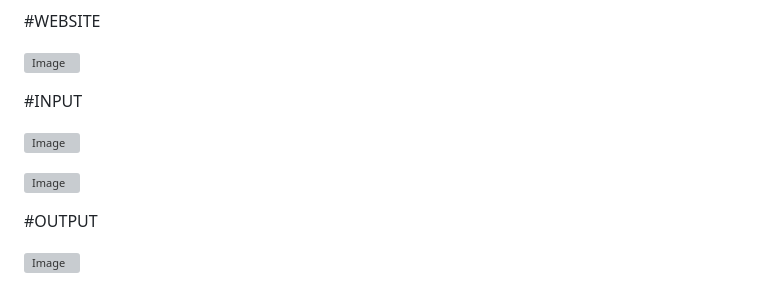
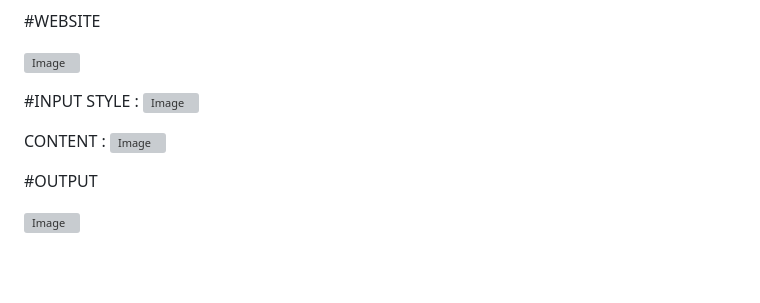
Before and after one commit to Prabhu-bit/NEURAL-STYLE-TRANSFER, a Markdown page: README.md, the part around the change. Rendered like a GitHub page; blank space fills up the shorter version; grey boxes are pictures that could not be loaded.

```diff
--- a/README.md
+++ b/README.md
@@ -82,10 +82,12 @@ This project was built as part of the CodTech AI Internship to demonstrate pract
 ![Image](https://github.com/user-attachments/assets/e68aa22b-68df-409f-9bd7-a6ad5d10e679)
 
 #INPUT
-
+STYLE :
 ![Image](https://github.com/user-attachments/assets/7c73fe5a-31e8-4cad-b5f0-08b16434c7b3)
 
+CONTENT :
 ![Image](https://github.com/user-attachments/assets/1ff23f51-aa95-4772-a4fa-f3731878f049)
+
 
 #OUTPUT
 
```
